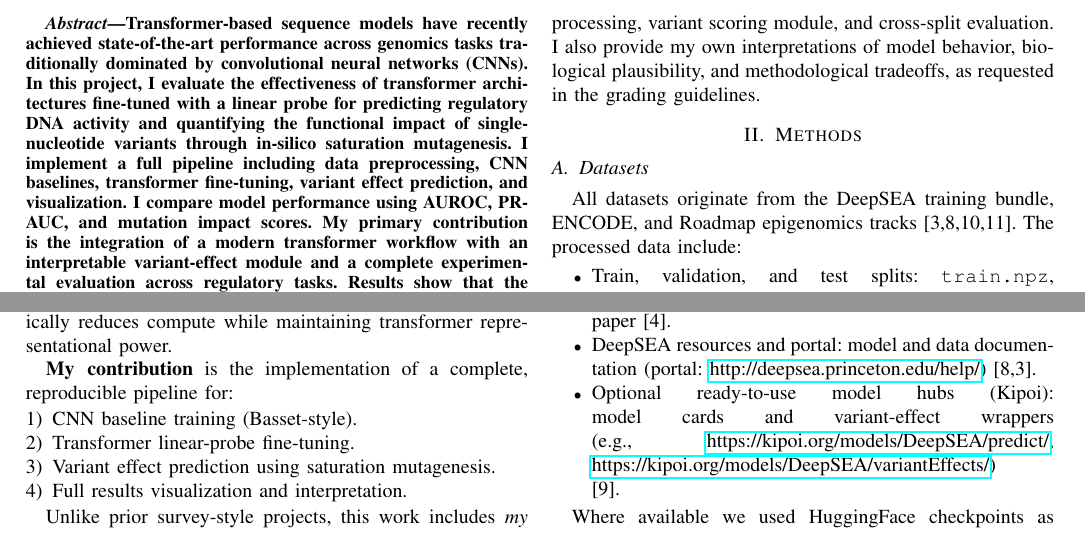
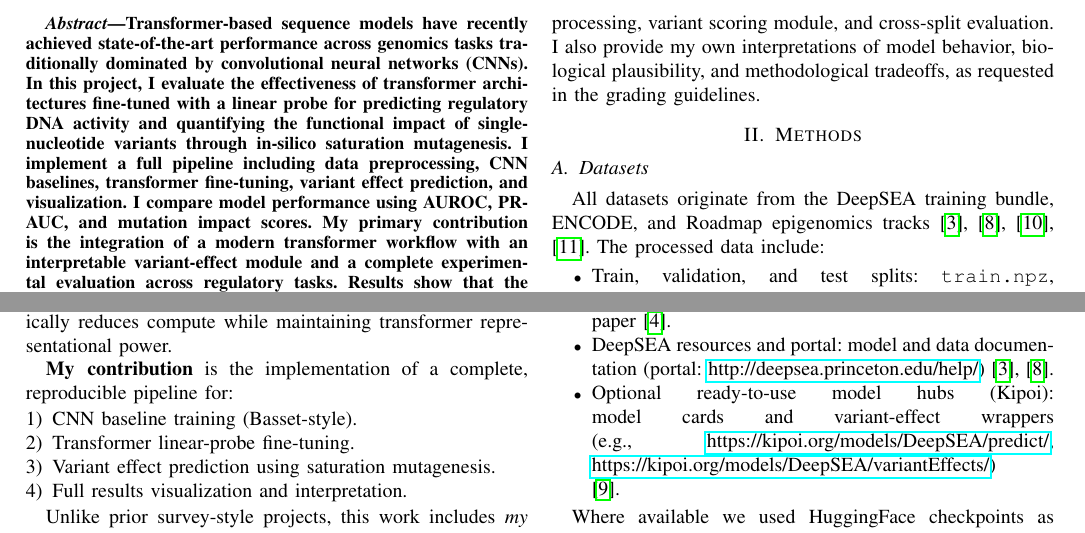
Before and after one commit to angelmorenu/transformer-regulatory-dna, a LaTeX paper (Morenu_CAP5510_ProjectReport.tex): two parts of page 1 of 7, joined at a grey line, cut so that both start at the same text. Compiled offline with pdfLaTeX.

Commit message:
Restore \cite commands, enable hyperlinked citations (load cite before hyperref), and make Table I span both columns

```diff
--- a/Morenu_CAP5510_ProjectReport.tex
+++ b/Morenu_CAP5510_ProjectReport.tex
@@ -1,6 +1,7 @@
 \documentclass[conference]{IEEEtran}
 \usepackage{graphicx}
 \usepackage{amsmath}
+\usepackage{cite}
 \usepackage{hyperref}
 % left-align captions (avoid centered TABLE titles)
 \usepackage[justification=raggedright,singlelinecheck=false]{caption}
@@ -8,7 +9,6 @@
 \usepackage{multirow}
 \usepackage{enumitem}
 \usepackage{float}
-\usepackage{cite}
 \usepackage{balance}
 
 \title{Transformer Fine-Tuning for Regulatory DNA:\\
@@ -44,7 +44,7 @@ Unlike prior survey-style projects, this work includes \emph{my own custom imple
 
 \section{Methods}
 \subsection{Datasets}
-All datasets originate from the DeepSEA training bundle, ENCODE, and Roadmap epigenomics tracks [3,8,10,11]. The processed data include:
+All datasets originate from the DeepSEA training bundle, ENCODE, and Roadmap epigenomics tracks \cite{zhou2015deepsea, deepsea_portal, encode_project, roadmap_portal}. The processed data include:
 \begin{itemize}
     \item Train, validation, and test splits: \texttt{train.npz}, \texttt{val.npz}, \texttt{test.npz}
     \item One-hot encoded sequences (length 1000 bases)
@@ -60,3 +56,0 @@ For model selection and baseline comparisons we used publicly available pretrain
-    \item Basset (reference implementation / baseline): codebase on GitHub (\url{https://github.com/davek44/Basset}) and original paper [4].
-    \item DeepSEA resources and portal: model and data documentation (portal: \url{http://deepsea.princeton.edu/help/}) [8,3].
-    \item Optional ready-to-use model hubs (Kipoi): model cards and variant-effect wrappers (e.g., \url{https://kipoi.org/models/DeepSEA/predict/}, \url{https://kipoi.org/models/DeepSEA/variantEffects/}) [9].
@@ -63,3 +60,6 @@ For model selection and baseline comparisons we used publicly available pretrain
+    \item Basset (reference implementation / baseline): codebase on GitHub (\url{https://github.com/davek44/Basset}) and original paper \cite{kelley2016basset}.
+    \item DeepSEA resources and portal: model and data documentation (portal: \url{http://deepsea.princeton.edu/help/}) \cite{deepsea_portal, zhou2015deepsea}.
+    \item Optional ready-to-use model hubs (Kipoi): model cards and variant-effect wrappers (e.g., \url{https://kipoi.org/models/DeepSEA/predict/}, \url{https://kipoi.org/models/DeepSEA/variantEffects/}) \cite{kipoi_models}.
 \end{itemize}
 
 Where available we used HuggingFace checkpoints as starting points for probes and finetuning; open-source Basenji/Basset code served as lightweight CNN baselines for direct implementation and runtime comparisons.
```
Also changed, not shown: Morenu_CAP5510_ProjectReport.tex (14 more changed lines).
